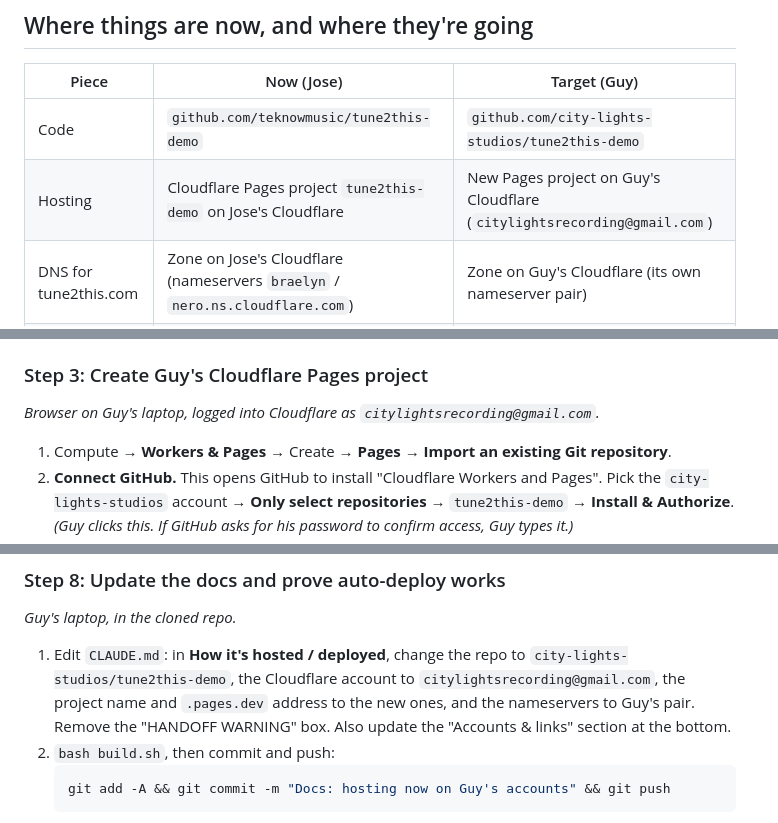
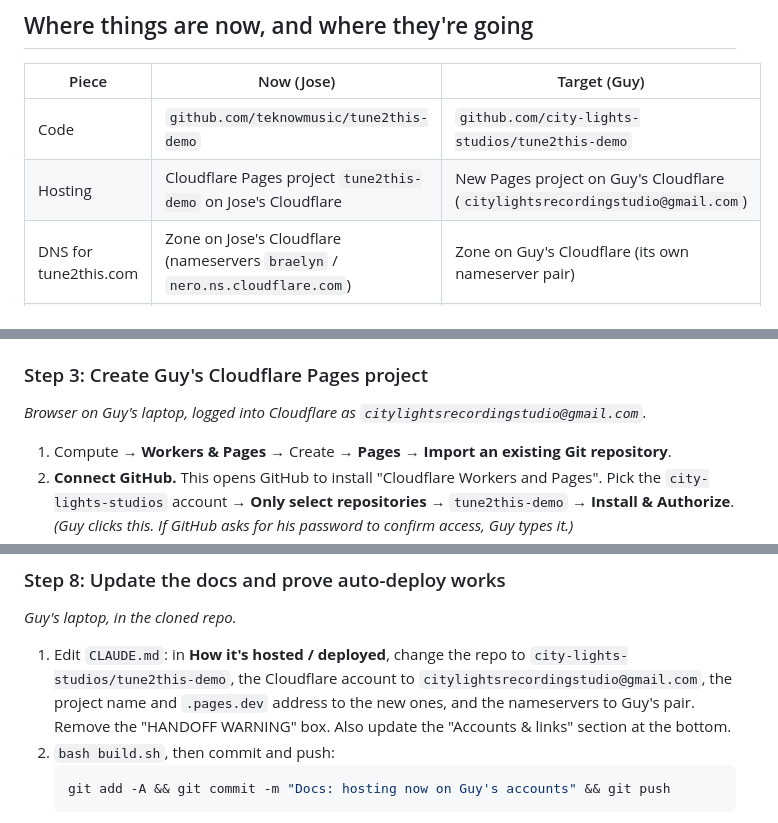
Before and after one commit to city-lights-studios/tune2this-demo, a Markdown page: HANDOFF.md, 3 parts joined by grey strips. Rendered like a GitHub page.

Commit message:
HANDOFF: correct Guy's Cloudflare email to citylightsrecordingstudio@gmail.com
Co-Authored-By: Claude Opus 5.5 <noreply@anthropic.com>

```diff
--- a/HANDOFF.md
+++ b/HANDOFF.md
@@ -19,7 +19,7 @@ his laptop.
 | Piece | Now (Jose) | Target (Guy) |
 |---|---|---|
 | Code | `github.com/teknowmusic/tune2this-demo` | `github.com/city-lights-studios/tune2this-demo` |
-| Hosting | Cloudflare Pages project `tune2this-demo` on Jose's Cloudflare | New Pages project on Guy's Cloudflare (`citylightsrecording@gmail.com`) |
+| Hosting | Cloudflare Pages project `tune2this-demo` on Jose's Cloudflare | New Pages project on Guy's Cloudflare (`citylightsrecordingstudio@gmail.com`) |
 | DNS for tune2this.com | Zone on Jose's Cloudflare (nameservers `braelyn` / `nero.ns.cloudflare.com`) | Zone on Guy's Cloudflare (its own nameserver pair) |
 | Domain registration | GoDaddy, already Guy's | No change |
 | Jose's access | Owner | Collaborator on GitHub (optional member on Cloudflare) |
@@ -64,7 +64,7 @@ That's expected.
    (Jose accepts the invite on his side.)
 
 ### Step 3: Create Guy's Cloudflare Pages project
-*Browser on Guy's laptop, logged into Cloudflare as `citylightsrecording@gmail.com`.*
+*Browser on Guy's laptop, logged into Cloudflare as `citylightsrecordingstudio@gmail.com`.*
 
 1. Compute → **Workers & Pages** → Create → **Pages** → **Import an existing Git repository**.
 2. **Connect GitHub.** This opens GitHub to install "Cloudflare Workers and Pages".
@@ -126,7 +126,7 @@ which is why Step 7 comes last.
 
 1. Edit `CLAUDE.md`: in **How it's hosted / deployed**, change the repo to
    `city-lights-studios/tune2this-demo`, the Cloudflare account to
-   `citylightsrecording@gmail.com`, the project name and `.pages.dev` address to the
+   `citylightsrecordingstudio@gmail.com`, the project name and `.pages.dev` address to the
    new ones, and the nameservers to Guy's pair. Remove the "HANDOFF WARNING" box.
    Also update the "Accounts & links" section at the bottom.
 2. `bash build.sh`, then commit and push:
```
